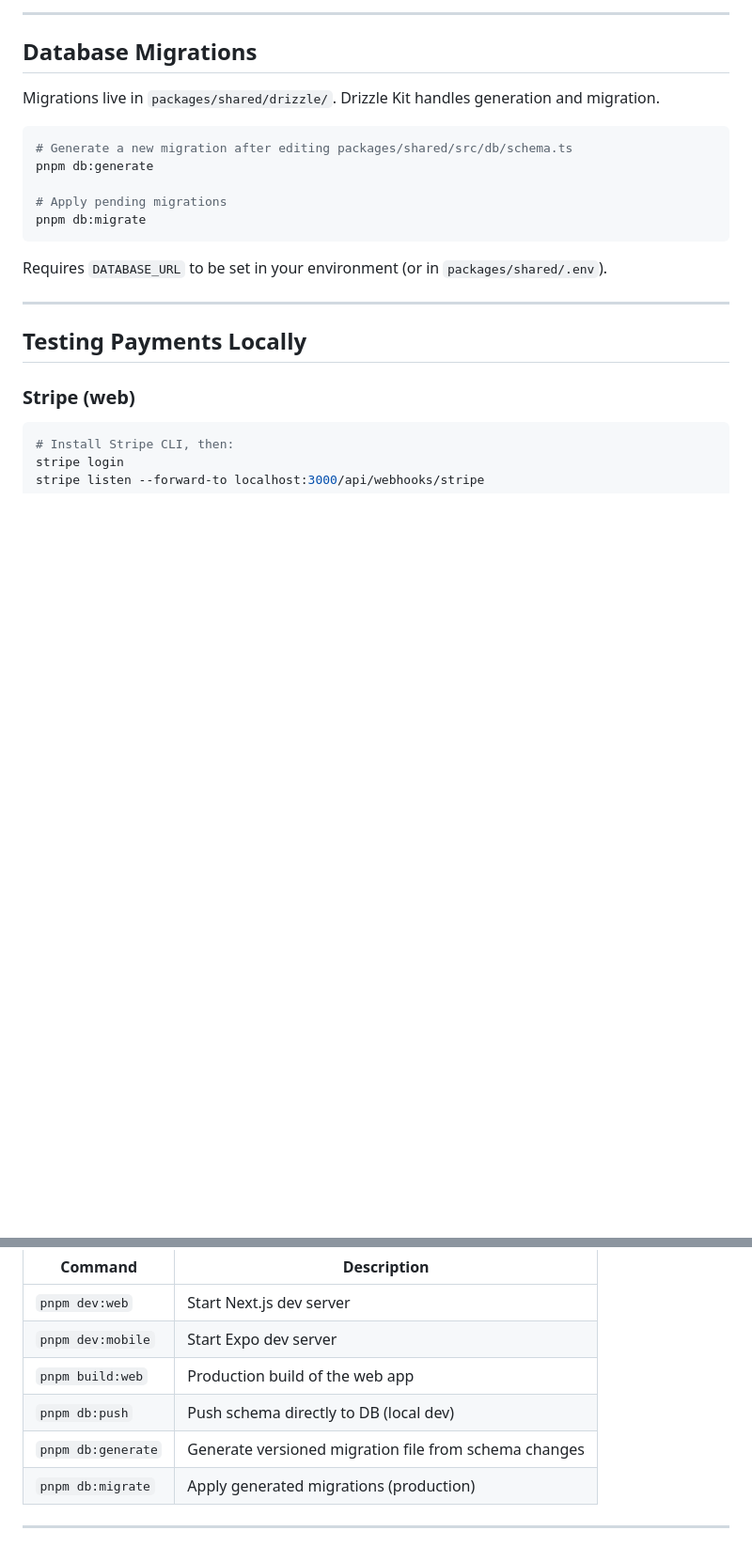
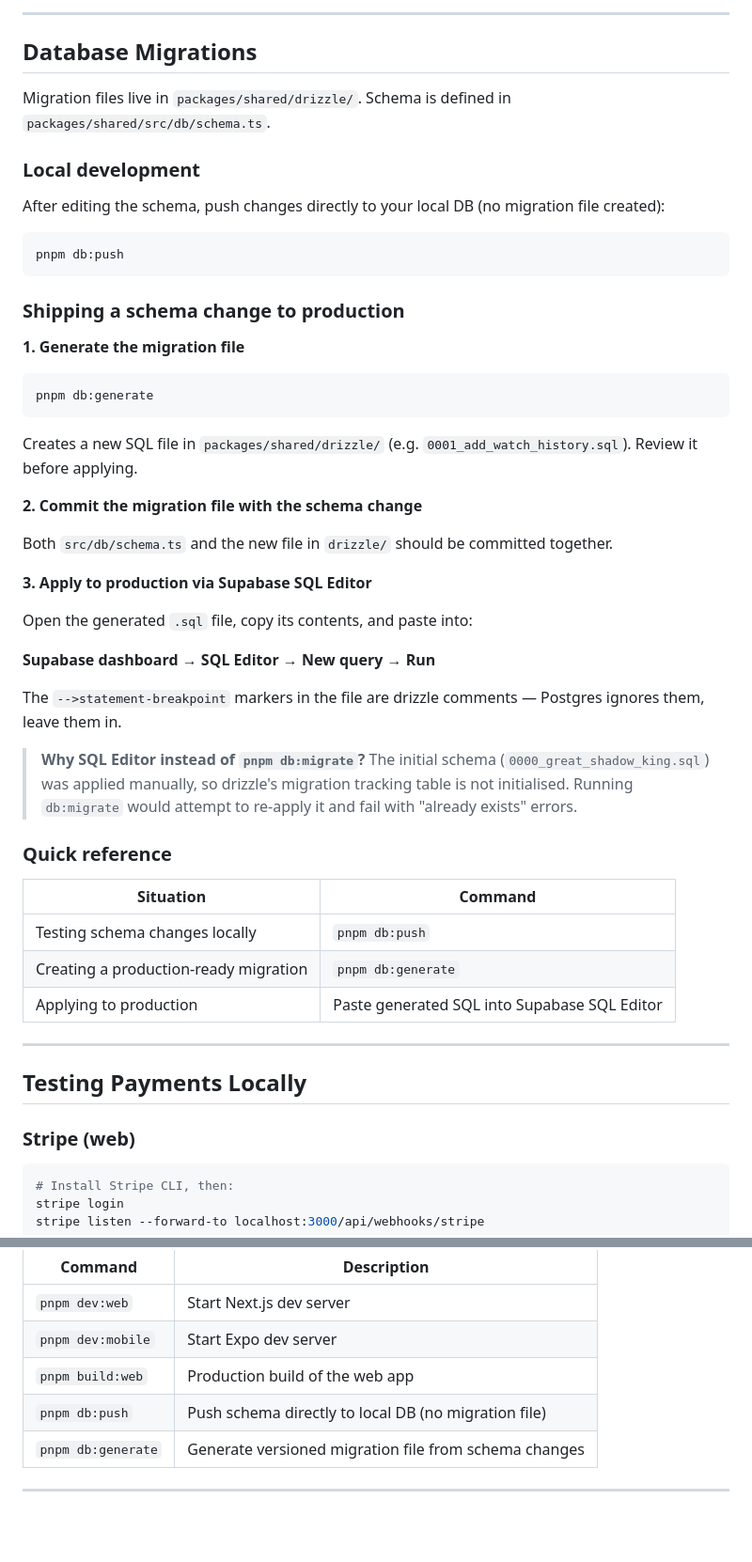
Before and after one commit to abnsat/abundanz, a Markdown page: README.md, 2 parts joined by grey strips. Shown at 94% size. Drawn GitHub-style; blank space fills up the shorter version.

````diff
--- a/README.md
+++ b/README.md
@@ -197,17 +197,47 @@ The mobile app reads `EXPO_PUBLIC_API_URL` to know where to call the Next.js API
 
 ## Database Migrations
 
-Migrations live in `packages/shared/drizzle/`. Drizzle Kit handles generation and migration.
+Migration files live in `packages/shared/drizzle/`. Schema is defined in `packages/shared/src/db/schema.ts`.
+
+### Local development
+
+After editing the schema, push changes directly to your local DB (no migration file created):
 
 ```bash
-# Generate a new migration after editing packages/shared/src/db/schema.ts
-pnpm db:generate
-
-# Apply pending migrations
-pnpm db:migrate
+pnpm db:push
 ```
 
-Requires `DATABASE_URL` to be set in your environment (or in `packages/shared/.env`).
+### Shipping a schema change to production
+
+**1. Generate the migration file**
+
+```bash
+pnpm db:generate
+```
+
+Creates a new SQL file in `packages/shared/drizzle/` (e.g. `0001_add_watch_history.sql`). Review it before applying.
+
+**2. Commit the migration file with the schema change**
+
+Both `src/db/schema.ts` and the new file in `drizzle/` should be committed together.
+
+**3. Apply to production via Supabase SQL Editor**
+
+Open the generated `.sql` file, copy its contents, and paste into:
+
+**Supabase dashboard → SQL Editor → New query → Run**
+
+The `-->statement-breakpoint` markers in the file are drizzle comments — Postgres ignores them, leave them in.
+
+> **Why SQL Editor instead of `pnpm db:migrate`?** The initial schema (`0000_great_shadow_king.sql`) was applied manually, so drizzle's migration tracking table is not initialised. Running `db:migrate` would attempt to re-apply it and fail with "already exists" errors.
+
+### Quick reference
+
+| Situation | Command |
+|---|---|
+| Testing schema changes locally | `pnpm db:push` |
+| Creating a production-ready migration | `pnpm db:generate` |
+| Applying to production | Paste generated SQL into Supabase SQL Editor |
 
 ---
 
@@ -259,8 +289,7 @@ From the project root:
 | `pnpm dev:web` | Start Next.js dev server |
 | `pnpm dev:mobile` | Start Expo dev server |
 | `pnpm build:web` | Production build of the web app |
-| `pnpm db:push` | Push schema directly to DB (local dev) |
+| `pnpm db:push` | Push schema directly to local DB (no migration file) |
 | `pnpm db:generate` | Generate versioned migration file from schema changes |
-| `pnpm db:migrate` | Apply generated migrations (production) |
 
 ---
````
